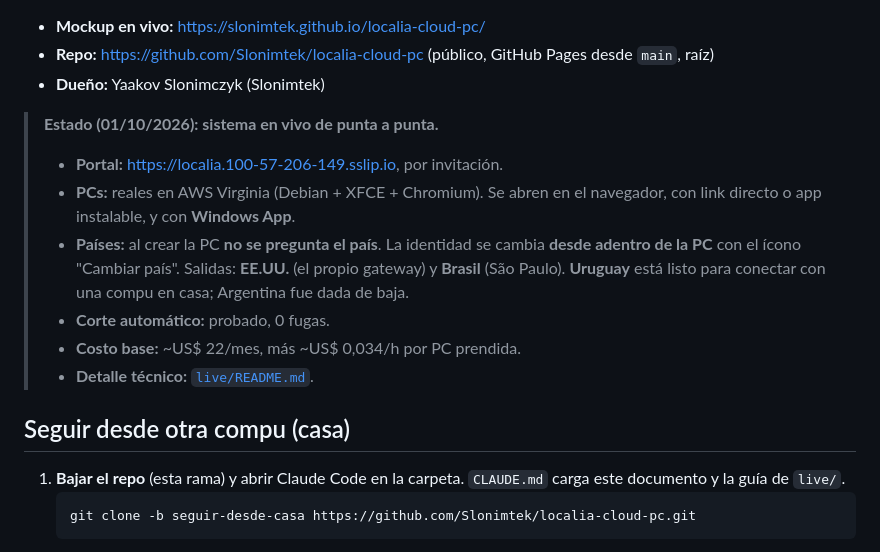
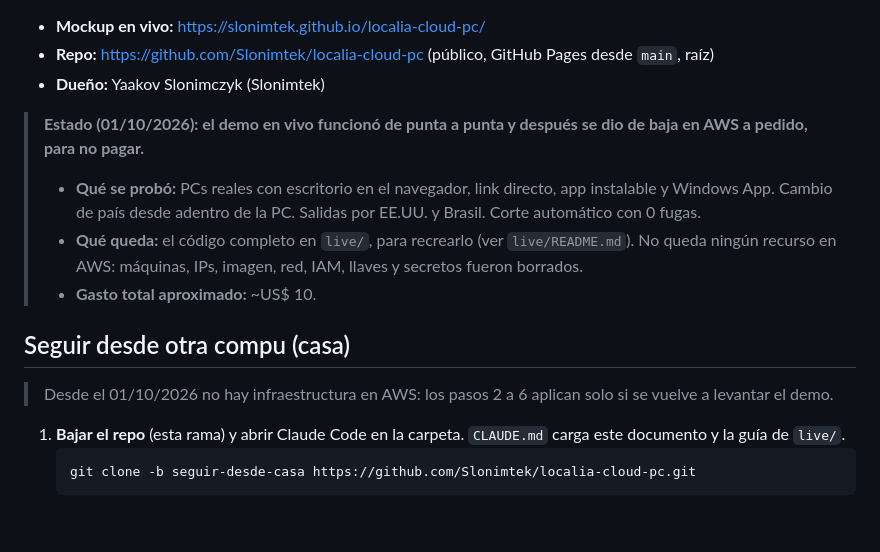
Before and after one commit to Slonimtek/localia-cloud-pc, a Markdown page: PROYECTO-LOCALIA.md, the part around the change. Drawn GitHub-style; blank space fills up the shorter version.

````diff
--- a/PROYECTO-LOCALIA.md
+++ b/PROYECTO-LOCALIA.md
@@ -6,15 +6,14 @@
 - **Repo:** https://github.com/Slonimtek/localia-cloud-pc (público, GitHub Pages desde `main`, raíz)
 - **Dueño:** Yaakov Slonimczyk (Slonimtek)
 
-> **Estado (01/10/2026): sistema en vivo de punta a punta.**
-> - **Portal:** https://localia.100-57-206-149.sslip.io, por invitación.
-> - **PCs:** reales en AWS Virginia (Debian + XFCE + Chromium). Se abren en el navegador, con link directo o app instalable, y con **Windows App**.
-> - **Países:** al crear la PC **no se pregunta el país**. La identidad se cambia **desde adentro de la PC** con el ícono "Cambiar país". Salidas: **EE.UU.** (el propio gateway) y **Brasil** (São Paulo). **Uruguay** está listo para conectar con una compu en casa; Argentina fue dada de baja.
-> - **Corte automático:** probado, 0 fugas.
-> - **Costo base:** ~US$ 22/mes, más ~US$ 0,034/h por PC prendida.
-> - **Detalle técnico:** [`live/README.md`](live/README.md).
+> **Estado (01/10/2026): el demo en vivo funcionó de punta a punta y después se dio de baja en AWS a pedido, para no pagar.**
+> - **Qué se probó:** PCs reales con escritorio en el navegador, link directo, app instalable y Windows App. Cambio de país desde adentro de la PC. Salidas por EE.UU. y Brasil. Corte automático con 0 fugas.
+> - **Qué queda:** el código completo en `live/`, para recrearlo (ver `live/README.md`). No queda ningún recurso en AWS: máquinas, IPs, imagen, red, IAM, llaves y secretos fueron borrados.
+> - **Gasto total aproximado:** ~US$ 10.
 
 ## Seguir desde otra compu (casa)
+
+> Desde el 01/10/2026 no hay infraestructura en AWS: los pasos 2 a 6 aplican solo si se vuelve a levantar el demo.
 
 1. **Bajar el repo** (esta rama) y abrir Claude Code en la carpeta. `CLAUDE.md` carga este documento y la guía de `live/`.
    ```bash
````
Also changed, not shown: live/README.md (+2 -0 lines).
